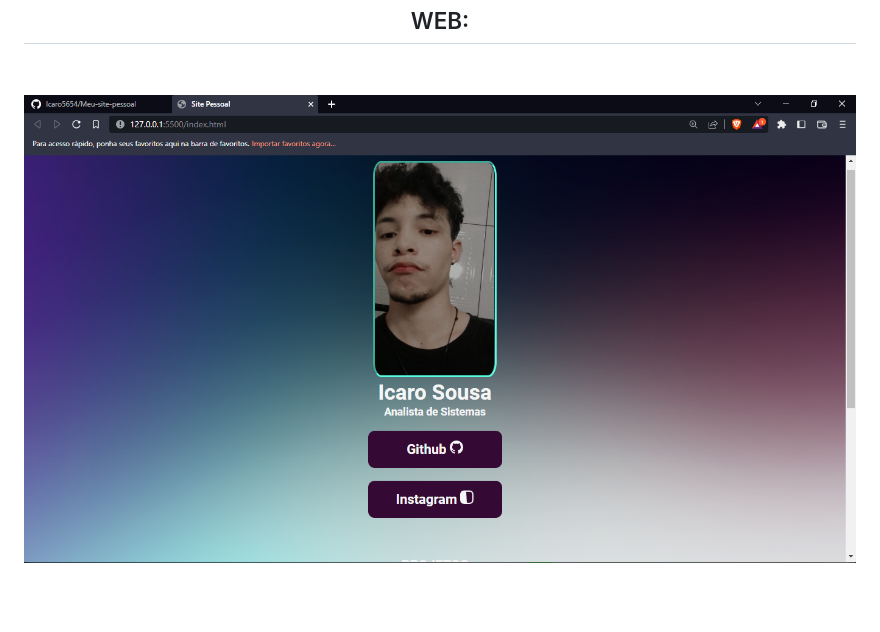
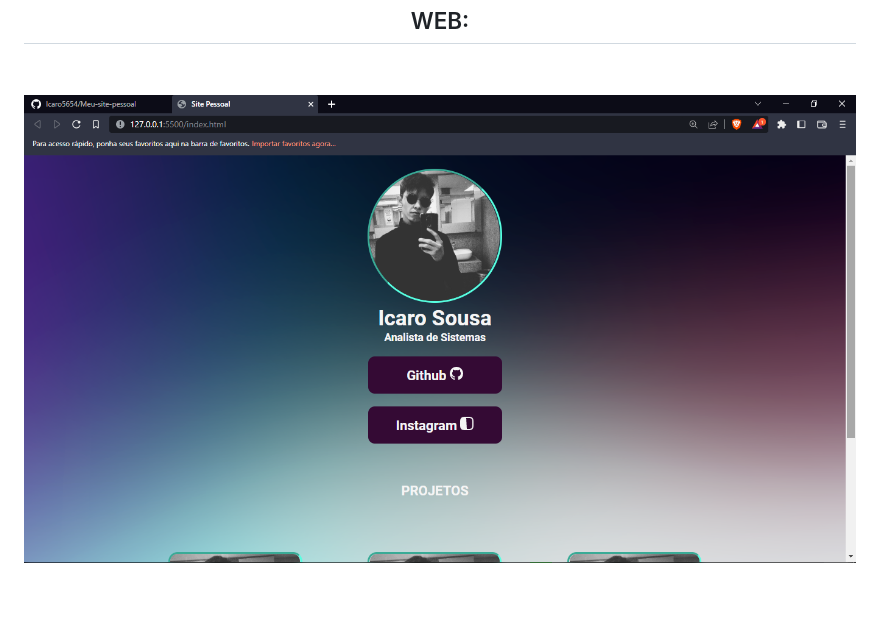
Before and after one commit to Icaro5654/Meu-site-pessoal, a Markdown page: Readme.md, the part around the change. Drawn GitHub-style; pictures changed too: .github/Site_pessoal_preview.png (deleted), .github/preview.png (added).

Commit message:
2 commit do site

```diff
--- a/Readme.md
+++ b/Readme.md
@@ -13,7 +13,7 @@
 
 <p align="center">
 
-  <img alt="Site pessoal" src=".github/Site_pessoal_preview.png" width="100%">
+  <img alt="Site pessoal" src=".github/preview.png" width="100%">
 
 </p>
 
```
Also changed, not shown: img/eu-icaro.png (deleted), 2 other files.
